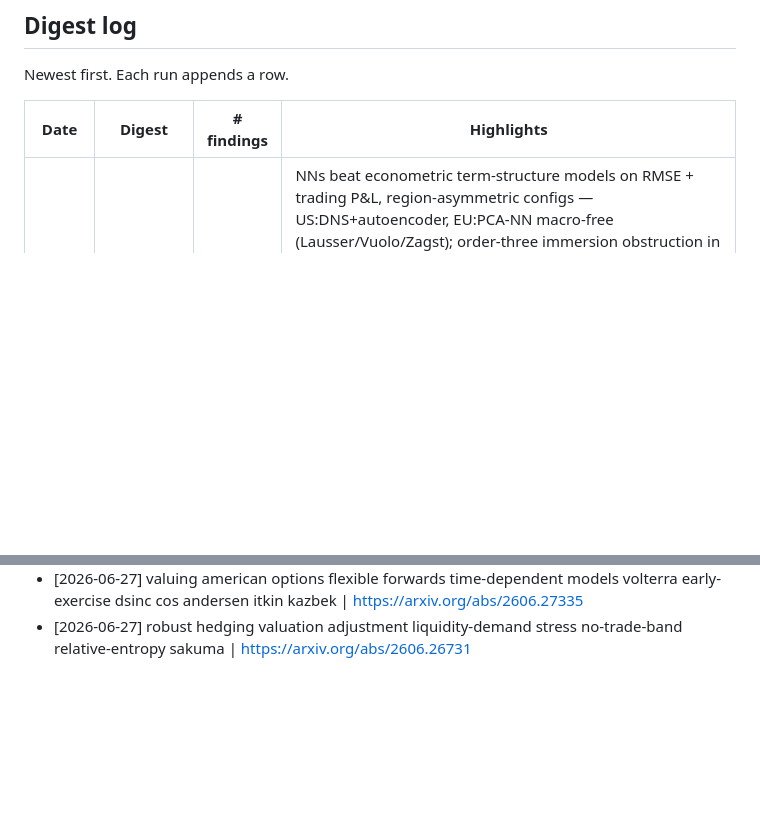
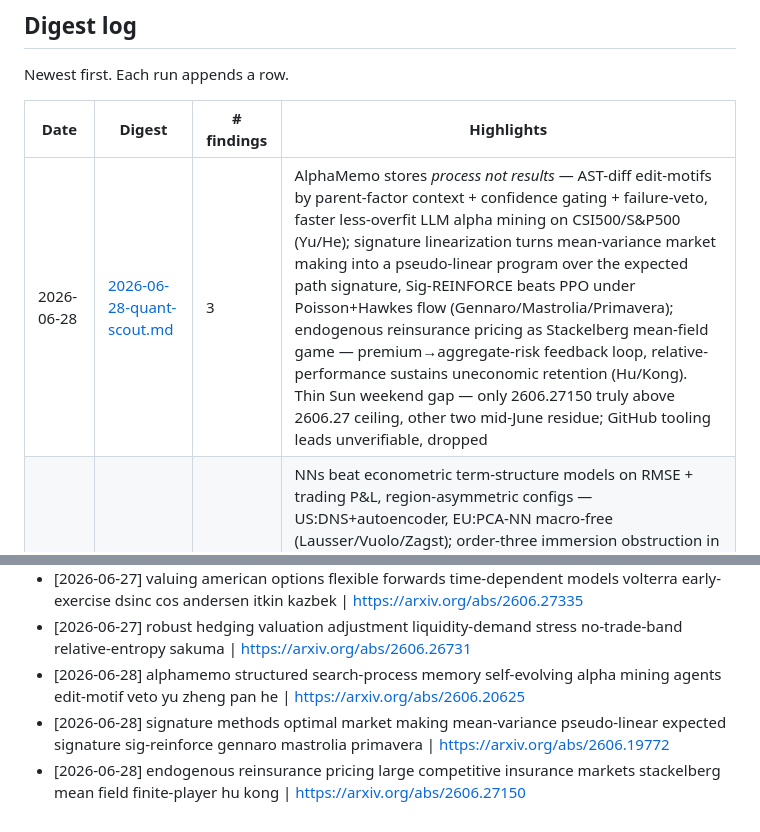
Before and after one commit to Stanozite/Test, a Markdown page: research/INDEX.md, 2 parts joined by grey strips. Rendered like a GitHub page; blank space fills up the shorter version.

Commit message:
research: quant-scout digest 2026-06-28

```diff
--- a/research/INDEX.md
+++ b/research/INDEX.md
@@ -5,6 +5,7 @@ Newest first. Each run appends a row.
 
 | Date | Digest | # findings | Highlights |
 | --- | --- | --- | --- |
+| 2026-06-28 | [2026-06-28-quant-scout.md](digests/2026-06-28-quant-scout.md) | 3 | AlphaMemo stores *process not results* — AST-diff edit-motifs by parent-factor context + confidence gating + failure-veto, faster less-overfit LLM alpha mining on CSI500/S&P500 (Yu/He); signature linearization turns mean-variance market making into a pseudo-linear program over the expected path signature, Sig-REINFORCE beats PPO under Poisson+Hawkes flow (Gennaro/Mastrolia/Primavera); endogenous reinsurance pricing as Stackelberg mean-field game — premium→aggregate-risk feedback loop, relative-performance sustains uneconomic retention (Hu/Kong). Thin Sun weekend gap — only 2606.27150 truly above 2606.27 ceiling, other two mid-June residue; GitHub tooling leads unverifiable, dropped |
 | 2026-06-27 | [2026-06-27-quant-scout.md](digests/2026-06-27-quant-scout.md) | 5 | NNs beat econometric term-structure models on RMSE + trading P&L, region-asymmetric configs — US:DNS+autoencoder, EU:PCA-NN macro-free (Lausser/Vuolo/Zagst); order-three immersion obstruction in squared-Sharpe risk attribution — pairwise checks miss it, permutation screen + code (Rodriguez Dominguez); commodity-ETF min-risk/CVaR with t-copula+ARMA-GARCH steadier than tangency but tails persist (Appiah/Rachev); Andersen/Itkin Volterra early-exercise pricing under time-dependent Heston, ~10× faster, DSINC ~12× sharper than COS; robust HVA = worst-case loss over entropy ball on no-trade-band distribution (Sakuma). Thin Fri 2606.26–27 window, no fresh microstructure |
 | 2026-06-25 | [2026-06-25-quant-scout.md](digests/2026-06-25-quant-scout.md) | 5 | LOB prediction obeys a power law + FastBiNLOB hardware-friendly mixer matches SOTA at lower latency (Hedges); calendar-spread alpha via hierarchical maturity-graph learning beats long-only on info ratio, CME commodities (Hong/Klabjan); directed Granger HF crypto networks — ETH now most influential, BTC fading, rankings non-stationary (Shukla/Peyyala/Chakraborty); ESG long-short with TODIMSort+Omega-PSO beats benchmark on STOXX600 (di Tollo/Kaucic/Piccotto); Pectra 0x02 compounding pays small ETH stakers ~+5% APR, big providers <1% (Benseddik/Kraner/Tessone). Thin single-day Thu window above 2606.24 ceiling |
 | 2026-06-24 | [2026-06-24-quant-scout.md](digests/2026-06-24-quant-scout.md) | 8 | Dynamic AMM fees pay LPs more in toxic states, don't cut LVR — fee timing > level (Di Nosse/Lillo, ABM); leakage-aware 7B-LLM macro-factor ranking, IC +0.154, edge only in tails (Guan/Chen); square-root impact law confirmed on AAPL ITCH, c≈0.69 (Vasaikar); universal VaR superadditivity → diversification backfires, concentrate on one asset (Chen/Lin/Wang); Asymmetry PRISM 500 accts/25min, 3.4–126.7× GPU (Ghosh); continuous HMM regime VaR — heavy tails not memory explain vol clustering (Alswaidan); randomized-NN CVA American options (Michańków/Sakowski); body-tail factor test exposes offsetting alphas (Shin). Leading edge 2606.24xxx |
@@ -96,3 +97,6 @@ _(empty — populated as findings are captured)_
 - [2026-06-27] portfolio optimization commodity etfs heavy-tailed returns student-t copula arma-garch cvar appiah jaffri rachev | https://arxiv.org/abs/2606.26625
 - [2026-06-27] valuing american options flexible forwards time-dependent models volterra early-exercise dsinc cos andersen itkin kazbek | https://arxiv.org/abs/2606.27335
 - [2026-06-27] robust hedging valuation adjustment liquidity-demand stress no-trade-band relative-entropy sakuma | https://arxiv.org/abs/2606.26731
+- [2026-06-28] alphamemo structured search-process memory self-evolving alpha mining agents edit-motif veto yu zheng pan he | https://arxiv.org/abs/2606.20625
+- [2026-06-28] signature methods optimal market making mean-variance pseudo-linear expected signature sig-reinforce gennaro mastrolia primavera | https://arxiv.org/abs/2606.19772
+- [2026-06-28] endogenous reinsurance pricing large competitive insurance markets stackelberg mean field finite-player hu kong | https://arxiv.org/abs/2606.27150
```
Also changed, not shown: research/digests/2026-06-28-quant-scout.md (added, +42 -0 lines), research/watchlist.md (+2 -0 lines).
